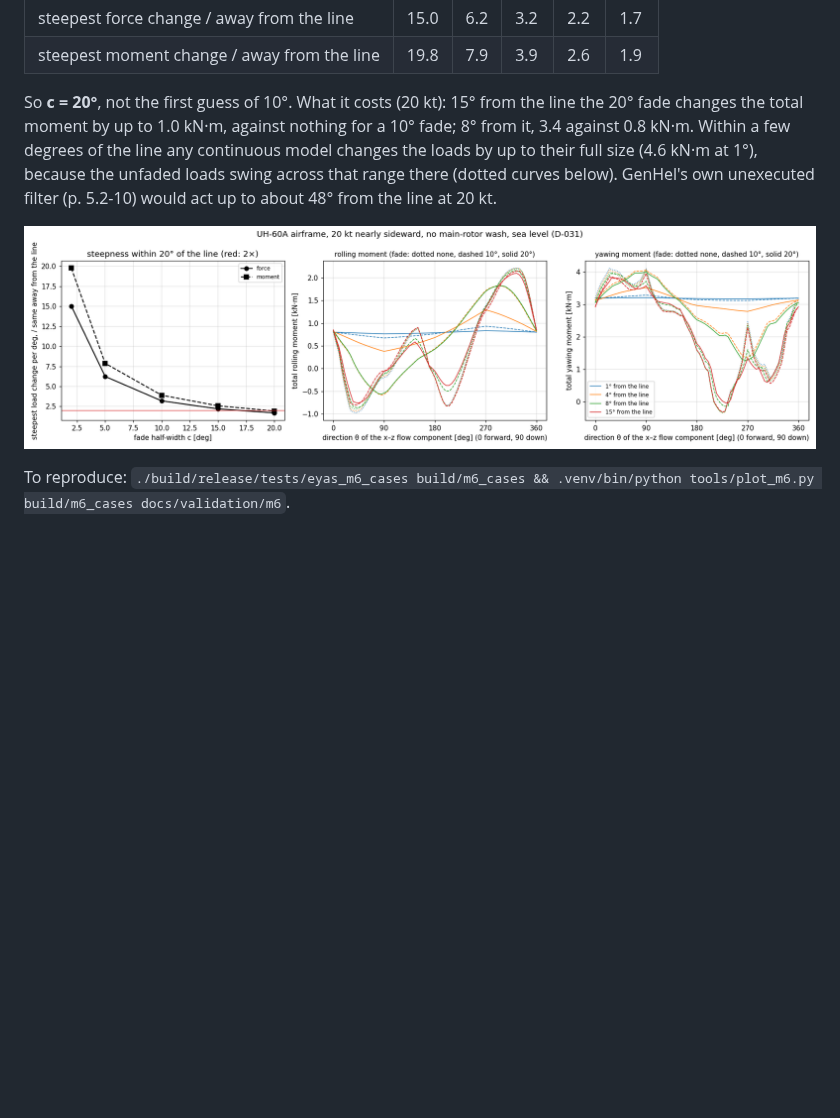
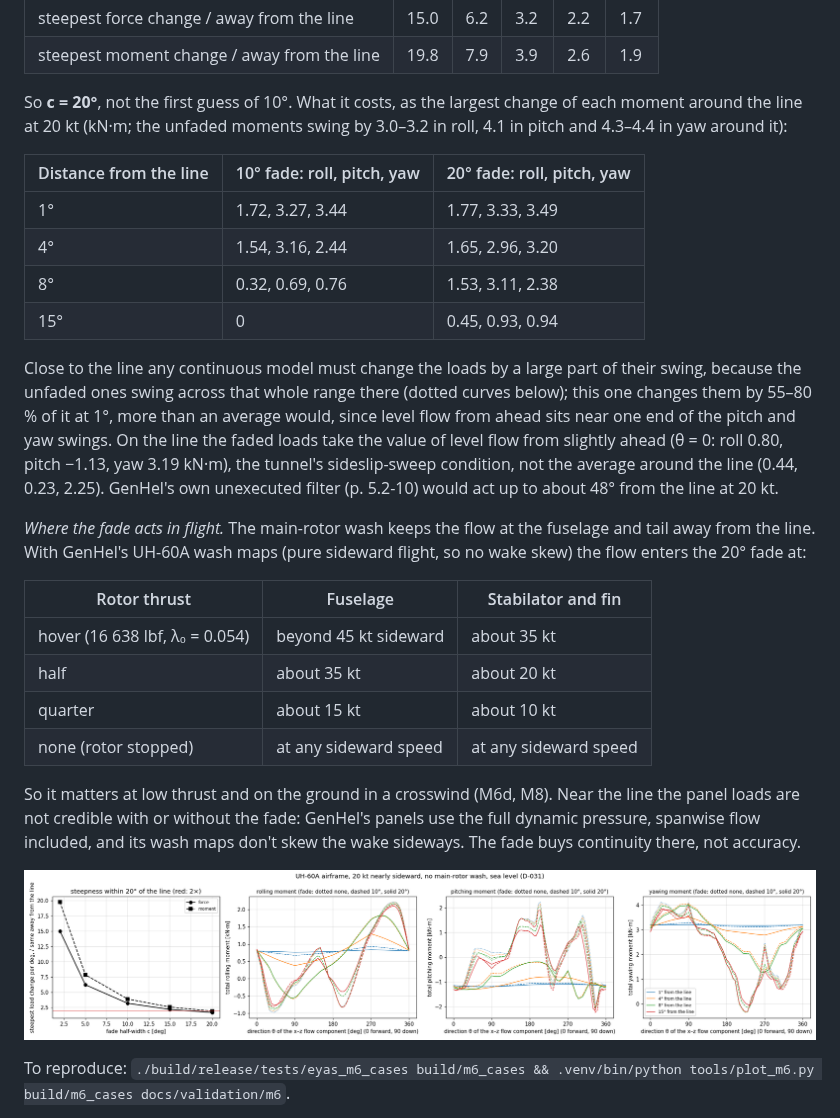
Before and after one commit to jgaston93/eyas, a Markdown page: docs/VALIDATION.md, the part around the change. GitHub-like rendering; pictures changed too: docs/validation/m6/m6b_sideward_fade.png; blank space fills up the shorter version.

```diff
--- a/docs/VALIDATION.md
+++ b/docs/VALIDATION.md
@@ -396,7 +396,27 @@ Tests: `tests/unit/test_airframe_aero.cpp`, `tests/unit/test_tail_rotor_wake.cpp
 | steepest force change / away from the line | 15.0 | 6.2 | 3.2 | 2.2 | 1.7 |
 | steepest moment change / away from the line | 19.8 | 7.9 | 3.9 | 2.6 | 1.9 |
 
-So **c = 20°**, not the first guess of 10°. What it costs (20 kt): 15° from the line the 20° fade changes the total moment by up to 1.0 kN·m, against nothing for a 10° fade; 8° from it, 3.4 against 0.8 kN·m. Within a few degrees of the line any continuous model changes the loads by up to their full size (4.6 kN·m at 1°), because the unfaded loads swing across that range there (dotted curves below). GenHel's own unexecuted filter (p. 5.2-10) would act up to about 48° from the line at 20 kt.
+So **c = 20°**, not the first guess of 10°. What it costs, as the largest change of each moment around the line at 20 kt (kN·m; the unfaded moments swing by 3.0–3.2 in roll, 4.1 in pitch and 4.3–4.4 in yaw around it):
+
+| Distance from the line | 10° fade: roll, pitch, yaw | 20° fade: roll, pitch, yaw |
+|---|---|---|
+| 1° | 1.72, 3.27, 3.44 | 1.77, 3.33, 3.49 |
+| 4° | 1.54, 3.16, 2.44 | 1.65, 2.96, 3.20 |
+| 8° | 0.32, 0.69, 0.76 | 1.53, 3.11, 2.38 |
+| 15° | 0 | 0.45, 0.93, 0.94 |
+
+Close to the line any continuous model must change the loads by a large part of their swing, because the unfaded ones swing across that whole range there (dotted curves below); this one changes them by 55–80 % of it at 1°, more than an average would, since level flow from ahead sits near one end of the pitch and yaw swings. On the line the faded loads take the value of level flow from slightly ahead (θ = 0: roll 0.80, pitch −1.13, yaw 3.19 kN·m), the tunnel's sideslip-sweep condition, not the average around the line (0.44, 0.23, 2.25). GenHel's own unexecuted filter (p. 5.2-10) would act up to about 48° from the line at 20 kt.
+
+*Where the fade acts in flight.* The main-rotor wash keeps the flow at the fuselage and tail away from the line. With GenHel's UH-60A wash maps (pure sideward flight, so no wake skew) the flow enters the 20° fade at:
+
+| Rotor thrust | Fuselage | Stabilator and fin |
+|---|---|---|
+| hover (16 638 lbf, λ₀ = 0.054) | beyond 45 kt sideward | about 35 kt |
+| half | about 35 kt | about 20 kt |
+| quarter | about 15 kt | about 10 kt |
+| none (rotor stopped) | at any sideward speed | at any sideward speed |
+
+So it matters at low thrust and on the ground in a crosswind (M6d, M8). Near the line the panel loads are not credible with or without the fade: GenHel's panels use the full dynamic pressure, spanwise flow included, and its wash maps don't skew the wake sideways. The fade buys continuity there, not accuracy.
 
 ![Sideward fade](validation/m6/m6b_sideward_fade.png)
 
```
Also changed, not shown: docs/DECISIONS.md (+12 -1 lines), 1 other file.
